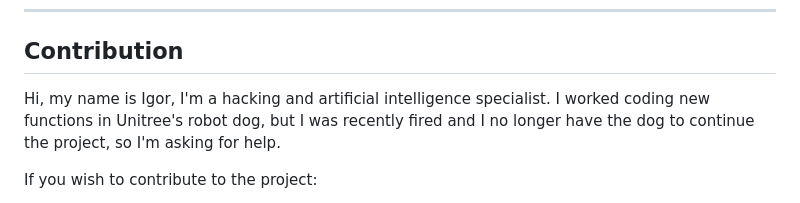
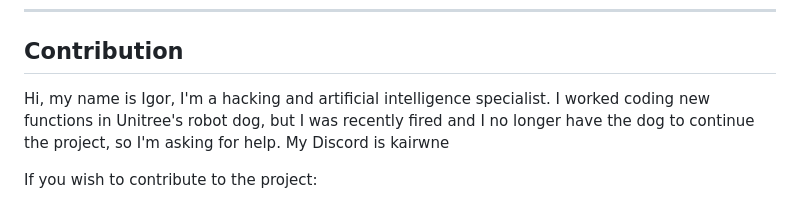
Before and after one commit to IgorCyberTec/Unitree-Scripts, a Markdown page: README.md, the part around the change. GitHub-like rendering.

```diff
--- a/README.md
+++ b/README.md
@@ -76,7 +76,7 @@ pip install -r requirements.txt
 
 ## Contribution
 
-Hi, my name is Igor, I'm a hacking and artificial intelligence specialist. I worked coding new functions in Unitree's robot dog, but I was recently fired and I no longer have the dog to continue the project, so I'm asking for help.
+Hi, my name is Igor, I'm a hacking and artificial intelligence specialist. I worked coding new functions in Unitree's robot dog, but I was recently fired and I no longer have the dog to continue the project, so I'm asking for help. My Discord is kairwne
 
 If you wish to contribute to the project:
 
```
